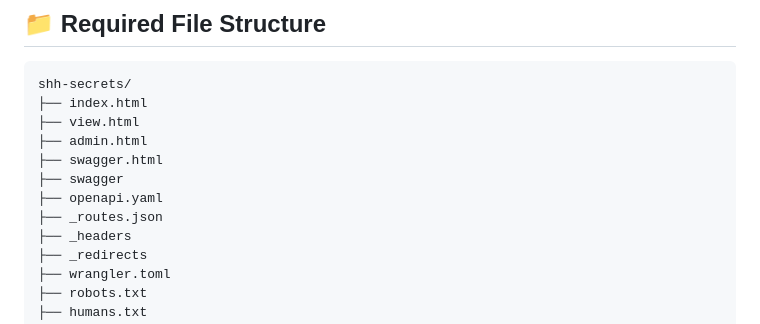
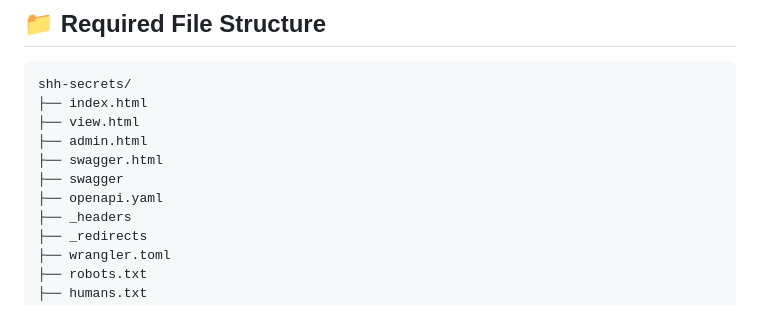
Before and after one commit to SethBodine/Shh, a Markdown page: DEPLOYMENT.md, the part around the change. Drawn GitHub-style.

```diff
--- a/DEPLOYMENT.md
+++ b/DEPLOYMENT.md
@@ -24,7 +24,6 @@ shh-secrets/
 ├── swagger.html
 ├── swagger
 ├── openapi.yaml
-├── _routes.json
 ├── _headers
 ├── _redirects
 ├── wrangler.toml
```
Also changed, not shown: README.md (+0 -1 lines).
